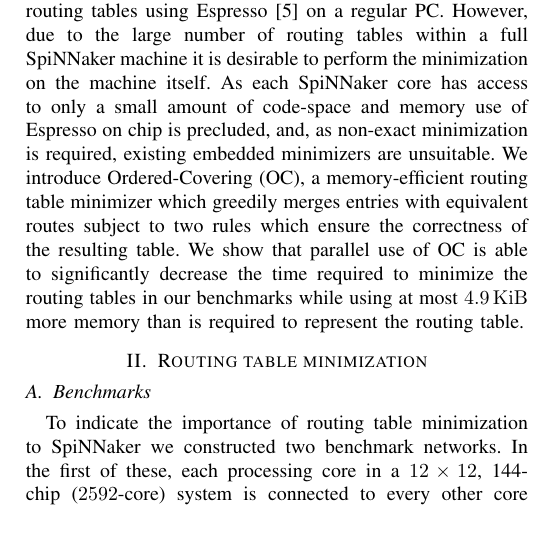
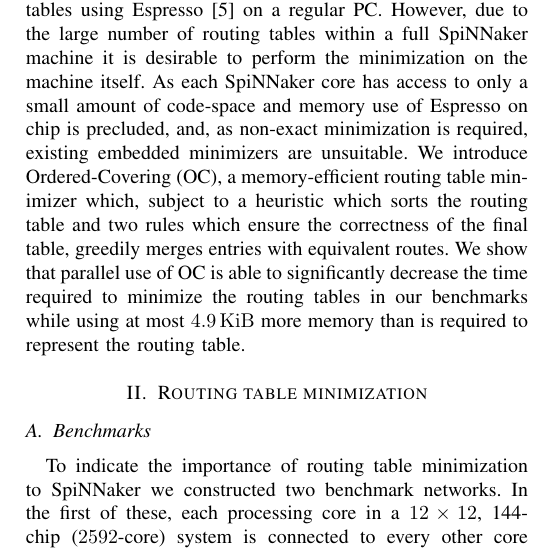
Before and after one commit to mundya/mundy-hpsr2016, a LaTeX paper (routing-table-minimization.tex): part of one column of page 2 of 7, cut so that both start at the same text. Compiled offline with pdfLaTeX.

Commit message:
Improvements to introduction
Is this the kind of change you were thinking of @mossblaser?

```diff
--- a/routing-table-minimization.tex
+++ b/routing-table-minimization.tex
@@ -131,7 +131,7 @@ First, we show that neither default routing, nor an existing routing table minim
 Next, we show that by exploiting the ordered nature of the TCAM, and by matching a superset of the originally matched keys, we are able to sufficiently minimize all our benchmark routing tables using Espresso~\parencite{Brayton1984} on a regular PC.
 However, due to the large number of routing tables within a full SpiNNaker machine it is desirable to perform the minimization on the machine itself.
 As each SpiNNaker core has access to only a small amount of code-space and memory use of Espresso on chip is precluded, and, as non-exact minimization is required, existing embedded minimizers are unsuitable.
-We introduce Ordered-Covering (OC), a memory-efficient routing table minimizer which greedily merges entries with equivalent routes subject to two rules which ensure the correctness of the resulting table.
+We introduce Ordered-Covering (OC), a memory-efficient routing table minimizer which, subject to a heuristic which sorts the routing table and two rules which ensure the correctness of the final table, greedily merges entries with equivalent routes.
 We show that parallel use of OC is able to significantly decrease the time required to minimize the routing tables in our benchmarks while using at most \SI{4.9}{\kibi\byte} more memory than is required to represent the routing table.
 
 \section{Routing table minimization}
```
